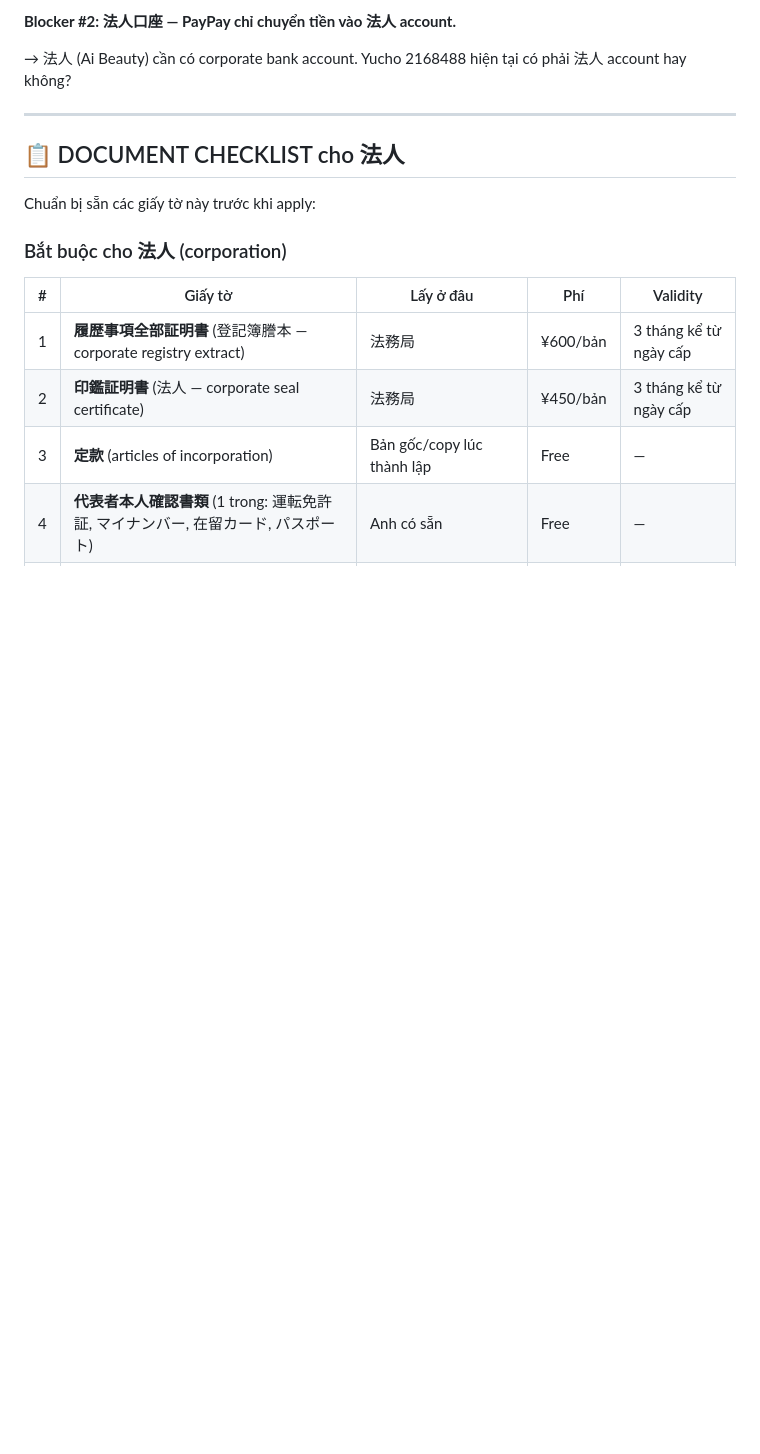
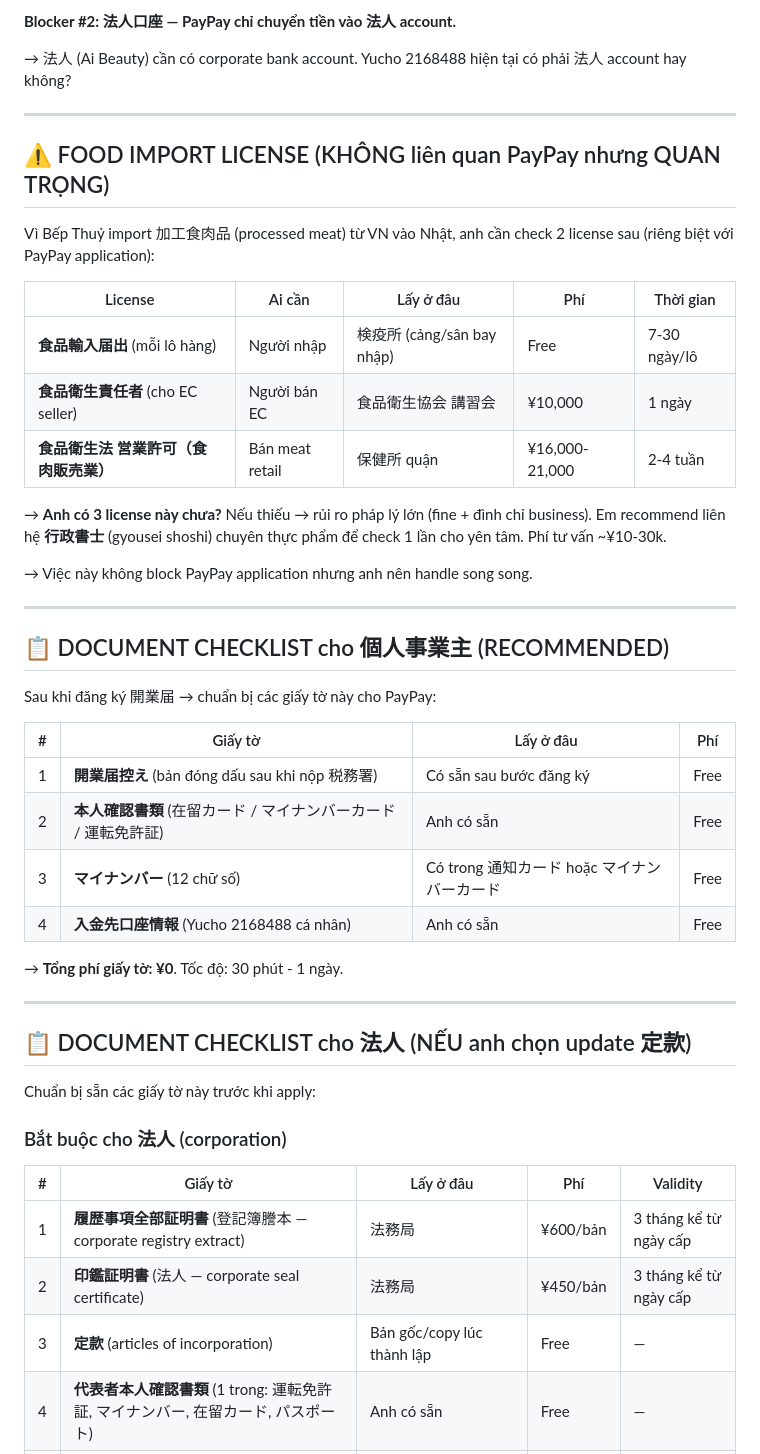
Before and after one commit to takahashi1109y/bep-thuy-japan, a Markdown page: HUONG-DAN-PAYPAY-BUSINESS.md, the part around one of its changes. Rendered like a GitHub page; blank space fills up the shorter version.

```diff
--- a/HUONG-DAN-PAYPAY-BUSINESS.md
+++ b/HUONG-DAN-PAYPAY-BUSINESS.md
@@ -90,7 +108,38 @@ PayPay audit check 定款 → cần 事業目的 bao gồm:
 
 ---
 
-## 📋 DOCUMENT CHECKLIST cho 法人
+## ⚠️ FOOD IMPORT LICENSE (KHÔNG liên quan PayPay nhưng QUAN TRỌNG)
+
+Vì Bếp Thuỷ import 加工食肉品 (processed meat) từ VN vào Nhật, anh cần check 2 license sau (riêng biệt với PayPay application):
+
+| License | Ai cần | Lấy ở đâu | Phí | Thời gian |
+|---|---|---|---|---|
+| **食品輸入届出** (mỗi lô hàng) | Người nhập | 検疫所 (cảng/sân bay nhập) | Free | 7-30 ngày/lô |
+| **食品衛生責任者** (cho EC seller) | Người bán EC | 食品衛生協会 講習会 | ¥10,000 | 1 ngày |
+| **食品衛生法 営業許可（食肉販売業）** | Bán meat retail | 保健所 quận | ¥16,000-21,000 | 2-4 tuần |
+
+→ **Anh có 3 license này chưa?** Nếu thiếu → rủi ro pháp lý lớn (fine + đình chỉ business). Em recommend liên hệ **行政書士** (gyousei shoshi) chuyên thực phẩm để check 1 lần cho yên tâm. Phí tư vấn ~¥10-30k.
+
+→ Việc này không block PayPay application nhưng anh nên handle song song.
+
+---
+
+## 📋 DOCUMENT CHECKLIST cho 個人事業主 (RECOMMENDED)
+
+Sau khi đăng ký 開業届 → chuẩn bị các giấy tờ này cho PayPay:
+
+| # | Giấy tờ | Lấy ở đâu | Phí |
+|---|---|---|---|
+| 1 | **開業届控え** (bản đóng dấu sau khi nộp 税務署) | Có sẵn sau bước đăng ký | Free |
+| 2 | **本人確認書類** (在留カード / マイナンバーカード / 運転免許証) | Anh có sẵn | Free |
+| 3 | **マイナンバー** (12 chữ số) | Có trong 通知カード hoặc マイナンバーカード | Free |
+| 4 | **入金先口座情報** (Yucho 2168488 cá nhân) | Anh có sẵn | Free |
+
+→ **Tổng phí giấy tờ: ¥0**. Tốc độ: 30 phút - 1 ngày.
+
+---
+
+## 📋 DOCUMENT CHECKLIST cho 法人 (NẾU anh chọn update 定款)
 
 Chuẩn bị sẵn các giấy tờ này trước khi apply:
 
```
Also changed, not shown: other parts of HUONG-DAN-PAYPAY-BUSINESS.md (+59 -24 lines).
